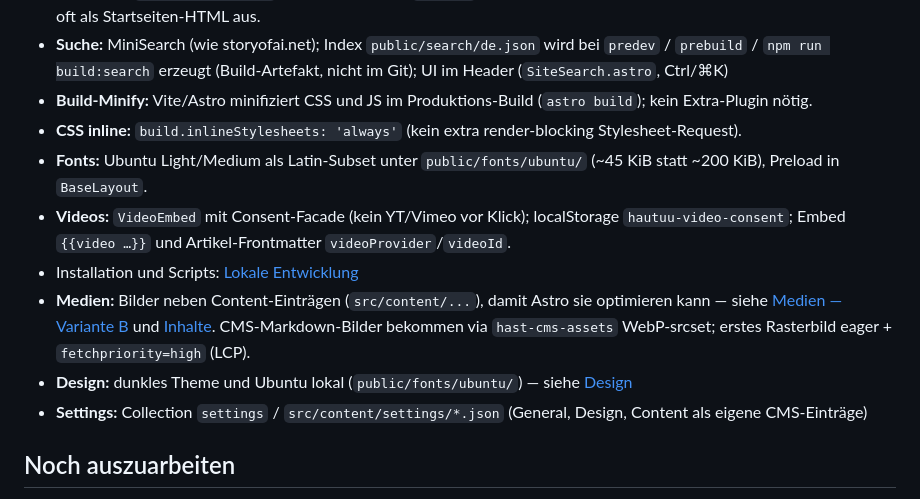
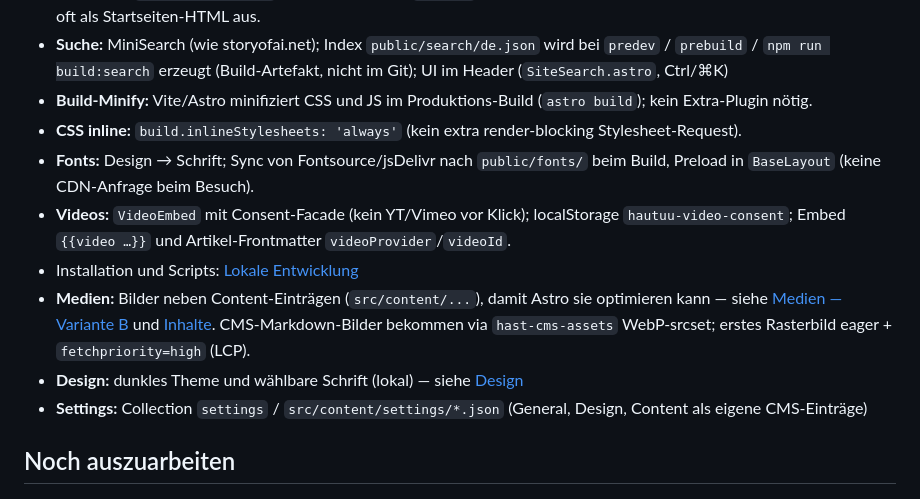
Before and after one commit to platomat/hautoo, a Markdown page: docs/astro/README.md, the part around the change. Rendered like a GitHub page.

Commit message:
docs(astro): Schrift-Sync und lokale Auslieferung in der Astro-Doku.

```diff
--- a/docs/astro/README.md
+++ b/docs/astro/README.md
@@ -47,11 +47,11 @@ Vorgaben zu dunklem Theme, Farbpalette (Aktionsgrün), Schrift (Design → Schri
 - **Suche:** MiniSearch (wie storyofai.net); Index `public/search/de.json` wird bei `predev` / `prebuild` / `npm run build:search` erzeugt (Build-Artefakt, nicht im Git); UI im Header (`SiteSearch.astro`, Ctrl/⌘K)
 - **Build-Minify:** Vite/Astro minifiziert CSS und JS im Produktions-Build (`astro build`); kein Extra-Plugin nötig.
 - **CSS inline:** `build.inlineStylesheets: 'always'` (kein extra render-blocking Stylesheet-Request).
-- **Fonts:** Ubuntu Light/Medium als Latin-Subset unter `public/fonts/ubuntu/` (~45 KiB statt ~200 KiB), Preload in `BaseLayout`.
+- **Fonts:** Design → Schrift; Sync von Fontsource/jsDelivr nach `public/fonts/` beim Build, Preload in `BaseLayout` (keine CDN-Anfrage beim Besuch).
 - **Videos:** `VideoEmbed` mit Consent-Facade (kein YT/Vimeo vor Klick); localStorage `hautuu-video-consent`; Embed `{{video …}}` und Artikel-Frontmatter `videoProvider`/`videoId`.
 - Installation und Scripts: [Lokale Entwicklung](../entwicklung/README.md)
 - **Medien:** Bilder neben Content-Einträgen (`src/content/...`), damit Astro sie optimieren kann — siehe [Medien — Variante B](../sveltia/medien-variante-b.md) und [Inhalte](../inhalte/README.md). CMS-Markdown-Bilder bekommen via `hast-cms-assets` WebP-srcset; erstes Rasterbild eager + `fetchpriority=high` (LCP).
-- **Design:** dunkles Theme und Ubuntu lokal (`public/fonts/ubuntu/`) — siehe [Design](../design/README.md)
+- **Design:** dunkles Theme und wählbare Schrift (lokal) — siehe [Design](../design/README.md)
 - **Settings:** Collection `settings` / `src/content/settings/*.json` (General, Design, Content als eigene CMS-Einträge)
 
 ## Noch auszuarbeiten
```
